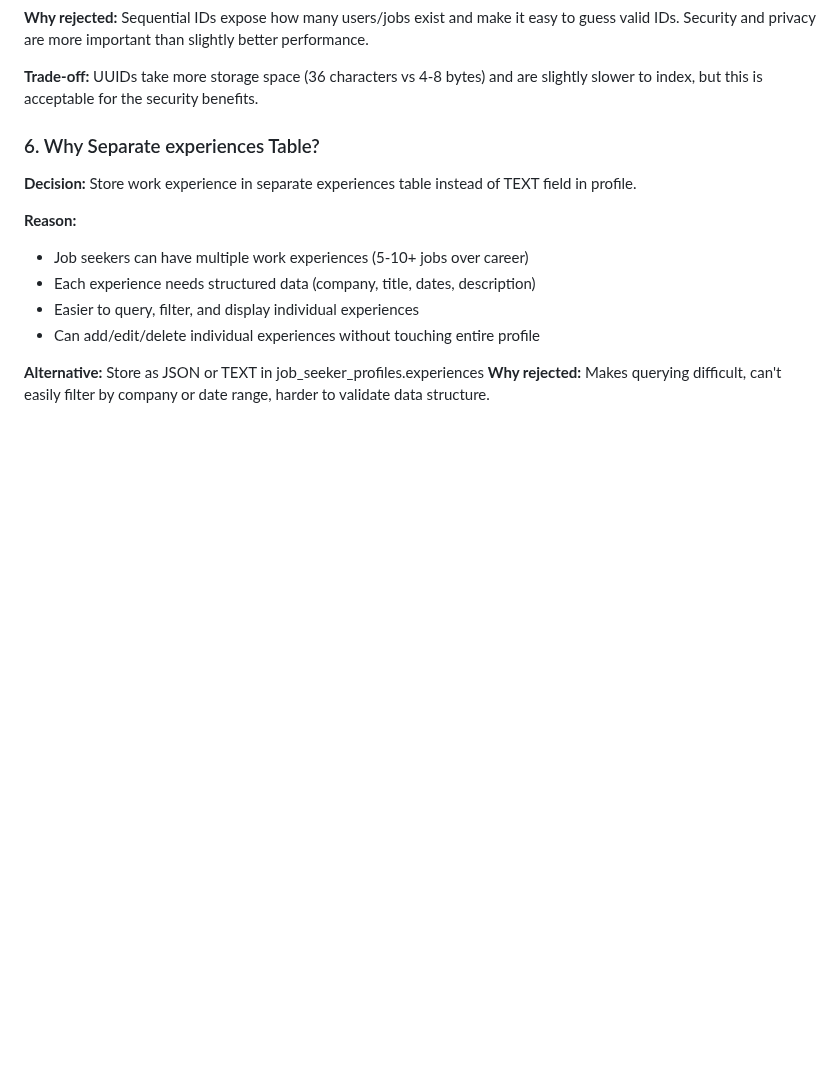
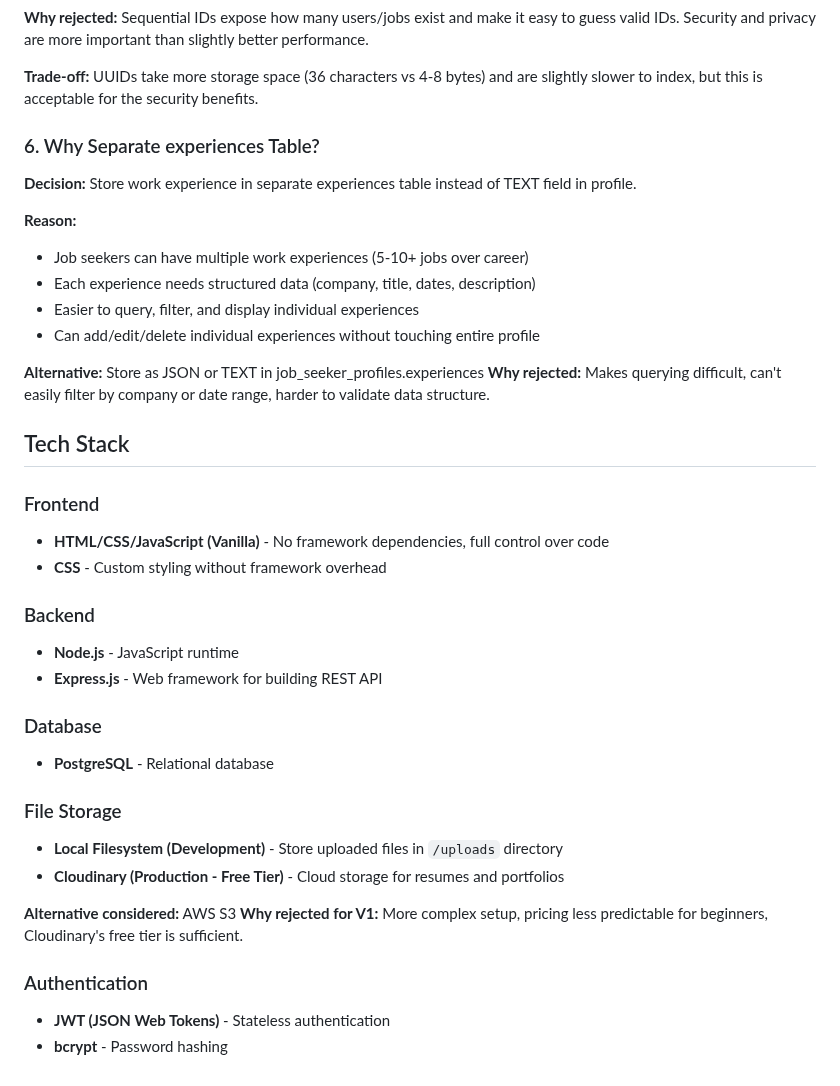
Before and after one commit to MahmoudAlHaj4/Lably, a Markdown page: design.md, the part around the change. Drawn GitHub-style; blank space fills up the shorter version.

Commit message:
docs: add tech stack

```diff
--- a/design.md
+++ b/design.md
@@ -328,3 +328,28 @@ I chose a three role system for the following reasons:
 
 **Alternative:** Store as JSON or TEXT in job_seeker_profiles.experiences
 **Why rejected:** Makes querying difficult, can't easily filter by company or date range, harder to validate data structure.
+
+
+## Tech Stack
+
+### Frontend
+- **HTML/CSS/JavaScript (Vanilla)** - No framework dependencies, full control over code
+- **CSS** - Custom styling without framework overhead
+
+### Backend
+- **Node.js** - JavaScript runtime
+- **Express.js** - Web framework for building REST API
+
+### Database
+- **PostgreSQL** - Relational database
+
+### File Storage
+- **Local Filesystem (Development)** - Store uploaded files in `/uploads` directory
+- **Cloudinary (Production - Free Tier)** - Cloud storage for resumes and portfolios
+
+**Alternative considered:** AWS S3
+**Why rejected for V1:** More complex setup, pricing less predictable for beginners, Cloudinary's free tier is sufficient.
+
+### Authentication
+- **JWT (JSON Web Tokens)** - Stateless authentication
+- **bcrypt** - Password hashing
```
